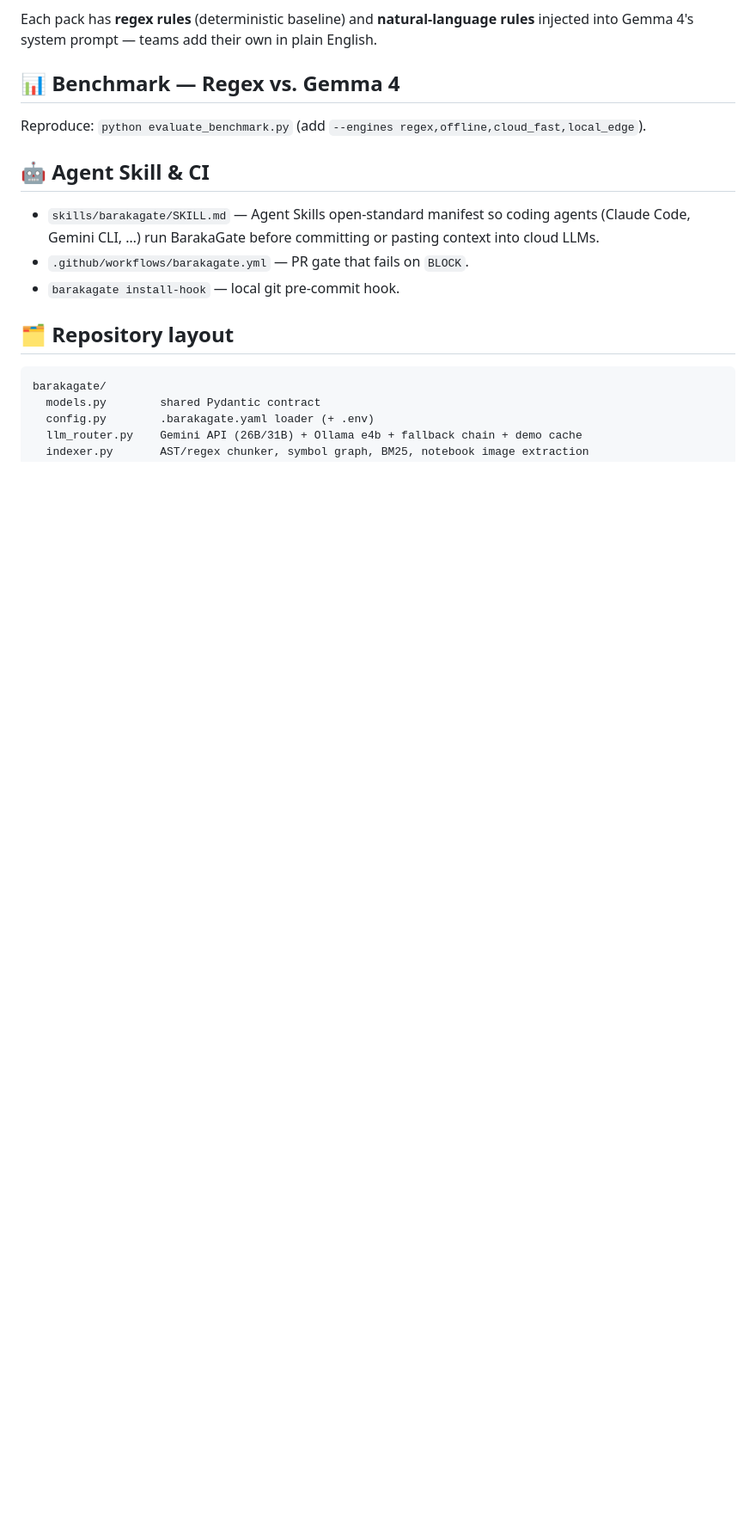
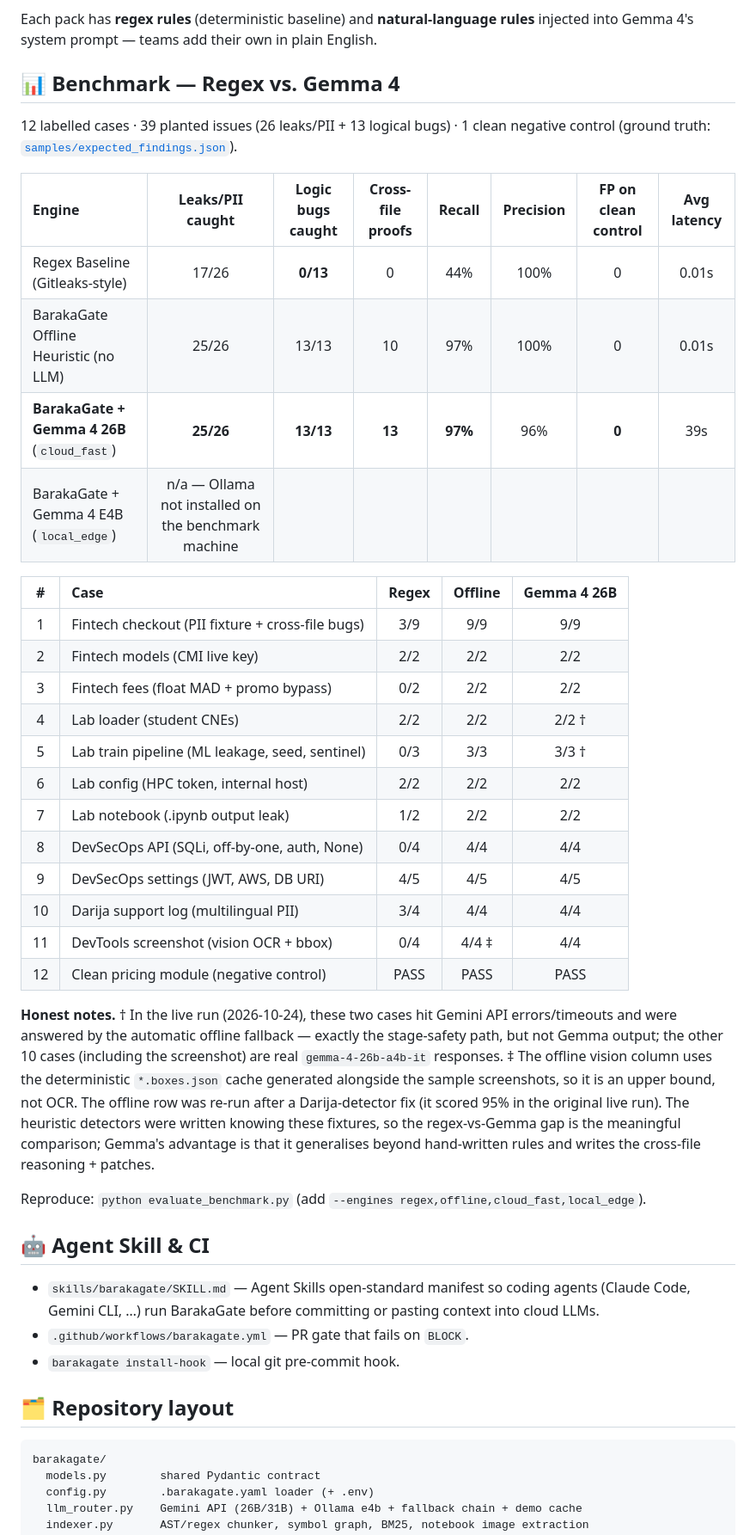
Before and after one commit to saidmakkass/Hacktoberfest26, a Markdown page: README.md, the part around one of its changes. Shown at 86% size. GitHub-like rendering; blank space fills up the shorter version.

Commit message:
docs: live Gemma 4 benchmark results in README

```diff
--- a/README.md
+++ b/README.md
@@ -95,7 +101,32 @@ Each pack has **regex rules** (deterministic baseline) and **natural-language ru
 
 ## 📊 Benchmark — Regex vs. Gemma 4
 
-<!-- BENCHMARK -->
+12 labelled cases · 39 planted issues (26 leaks/PII + 13 logical bugs) · 1 clean negative control
+(ground truth: [`samples/expected_findings.json`](samples/expected_findings.json)).
+
+| Engine | Leaks/PII caught | Logic bugs caught | Cross-file proofs | Recall | Precision | FP on clean control | Avg latency |
+| :--- | :---: | :---: | :---: | :---: | :---: | :---: | :---: |
+| Regex Baseline (Gitleaks-style) | 17/26 | **0/13** | 0 | 44% | 100% | 0 | 0.01s |
+| BarakaGate Offline Heuristic (no LLM) | 25/26 | 13/13 | 10 | 97% | 100% | 0 | 0.01s |
+| **BarakaGate + Gemma 4 26B** (`cloud_fast`) | **25/26** | **13/13** | **13** | **97%** | 96% | **0** | 39s |
+| BarakaGate + Gemma 4 E4B (`local_edge`) | n/a — Ollama not installed on the benchmark machine | | | | | | |
+
+| # | Case | Regex | Offline | Gemma 4 26B |
+| :-: | :--- | :---: | :---: | :---: |
+| 1 | Fintech checkout (PII fixture + cross-file bugs) | 3/9 | 9/9 | 9/9 |
+| 2 | Fintech models (CMI live key) | 2/2 | 2/2 | 2/2 |
+| 3 | Fintech fees (float MAD + promo bypass) | 0/2 | 2/2 | 2/2 |
+| 4 | Lab loader (student CNEs) | 2/2 | 2/2 | 2/2 † |
+| 5 | Lab train pipeline (ML leakage, seed, sentinel) | 0/3 | 3/3 | 3/3 † |
+| 6 | Lab config (HPC token, internal host) | 2/2 | 2/2 | 2/2 |
+| 7 | Lab notebook (.ipynb output leak) | 1/2 | 2/2 | 2/2 |
+| 8 | DevSecOps API (SQLi, off-by-one, auth, None) | 0/4 | 4/4 | 4/4 |
+| 9 | DevSecOps settings (JWT, AWS, DB URI) | 4/5 | 4/5 | 4/5 |
+| 10 | Darija support log (multilingual PII) | 3/4 | 4/4 | 4/4 |
+| 11 | DevTools screenshot (vision OCR + bbox) | 0/4 | 4/4 ‡ | 4/4 |
+| 12 | Clean pricing module (negative control) | PASS | PASS | PASS |
+
+**Honest notes.** † In the live run (2026-10-24), these two cases hit Gemini API errors/timeouts and were answered by the automatic offline fallback — exactly the stage-safety path, but not Gemma output; the other 10 cases (including the screenshot) are real `gemma-4-26b-a4b-it` responses. ‡ The offline vision column uses the deterministic `*.boxes.json` cache generated alongside the sample screenshots, so it is an upper bound, not OCR. The offline row was re-run after a Darija-detector fix (it scored 95% in the original live run). The heuristic detectors were written knowing these fixtures, so the regex-vs-Gemma gap is the meaningful comparison; Gemma's advantage is that it generalises beyond hand-written rules and writes the cross-file reasoning + patches.
 
 Reproduce: `python evaluate_benchmark.py` (add `--engines regex,offline,cloud_fast,local_edge`).
 
```
Also changed, not shown: other parts of README.md (+7 -1 lines).
